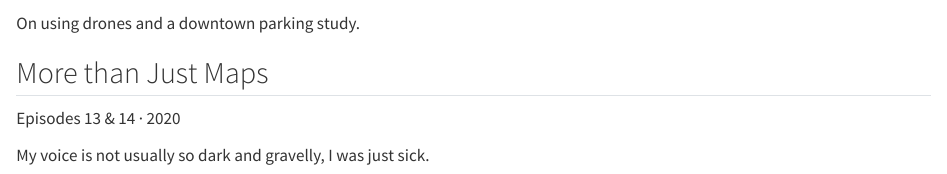
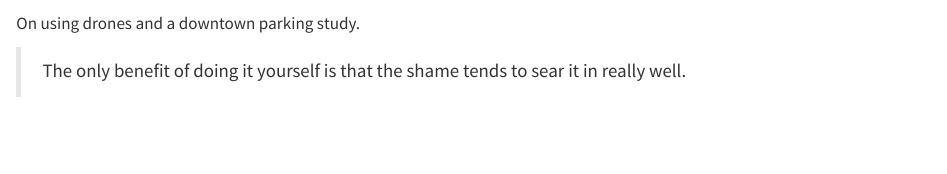
Before and after one commit to FeralCatColonist/feralcatcolonist.github.io, a Quarto document (videos.qmd): the page in a window 1100 px wide, from 240 px down. Rendered offline with R 4.5, knitr and Pandoc in place of Quarto, with nearby package versions.

Commit message:
totally forgot to fish out a quote

```diff
--- a/videos.qmd
+++ b/videos.qmd
@@ -11,6 +11,8 @@ GPN Texas, formerly URISA Texas · 2020
 {{< video https://www.youtube.com/watch?v=1-lpzb6rvW0 >}}
 
 On using drones and a downtown parking study.
+
+> The only benefit of doing it yourself is that the shame tends to sear it in really well.
 
 ## More than Just Maps
 
```
